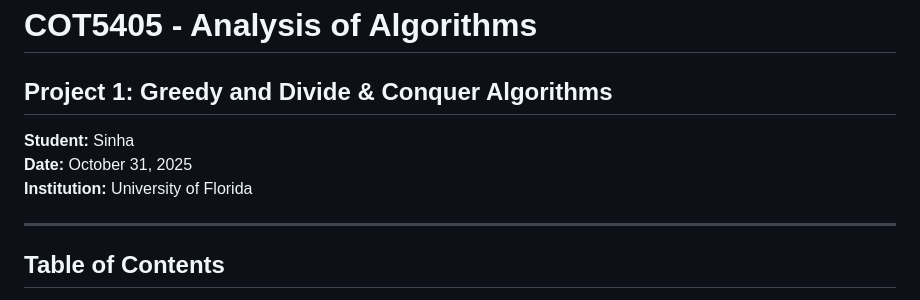
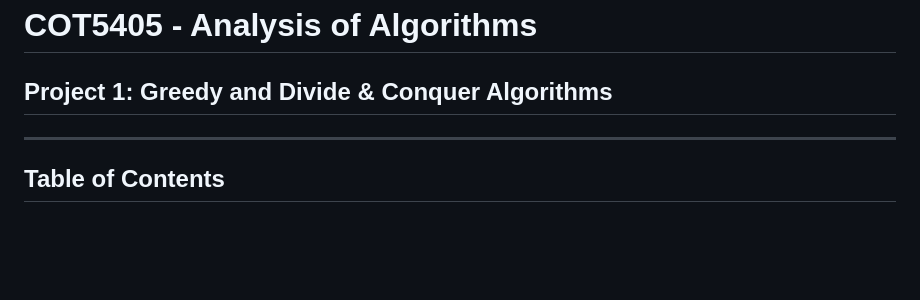
Before and after one commit to anayy09/AoA-Project1, a Markdown page: README.md, the part around the change. GitHub-like rendering; blank space fills up the shorter version.

```diff
--- a/README.md
+++ b/README.md
@@ -1,9 +1,5 @@
 # COT5405 - Analysis of Algorithms
 ## Project 1: Greedy and Divide & Conquer Algorithms
-
-**Student:** Sinha
-**Date:** October 31, 2025
-**Institution:** University of Florida
 
 ---
 
```
